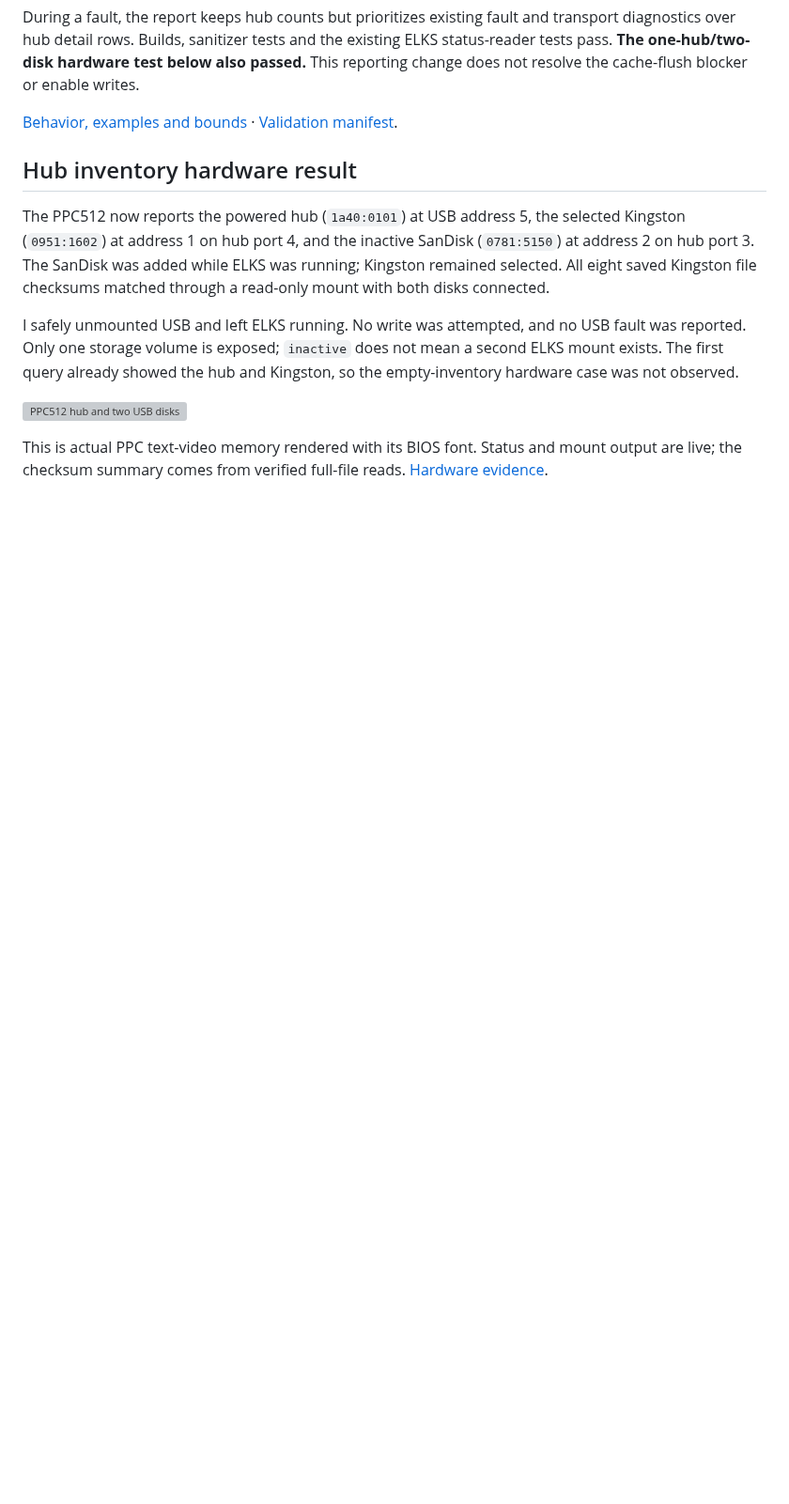
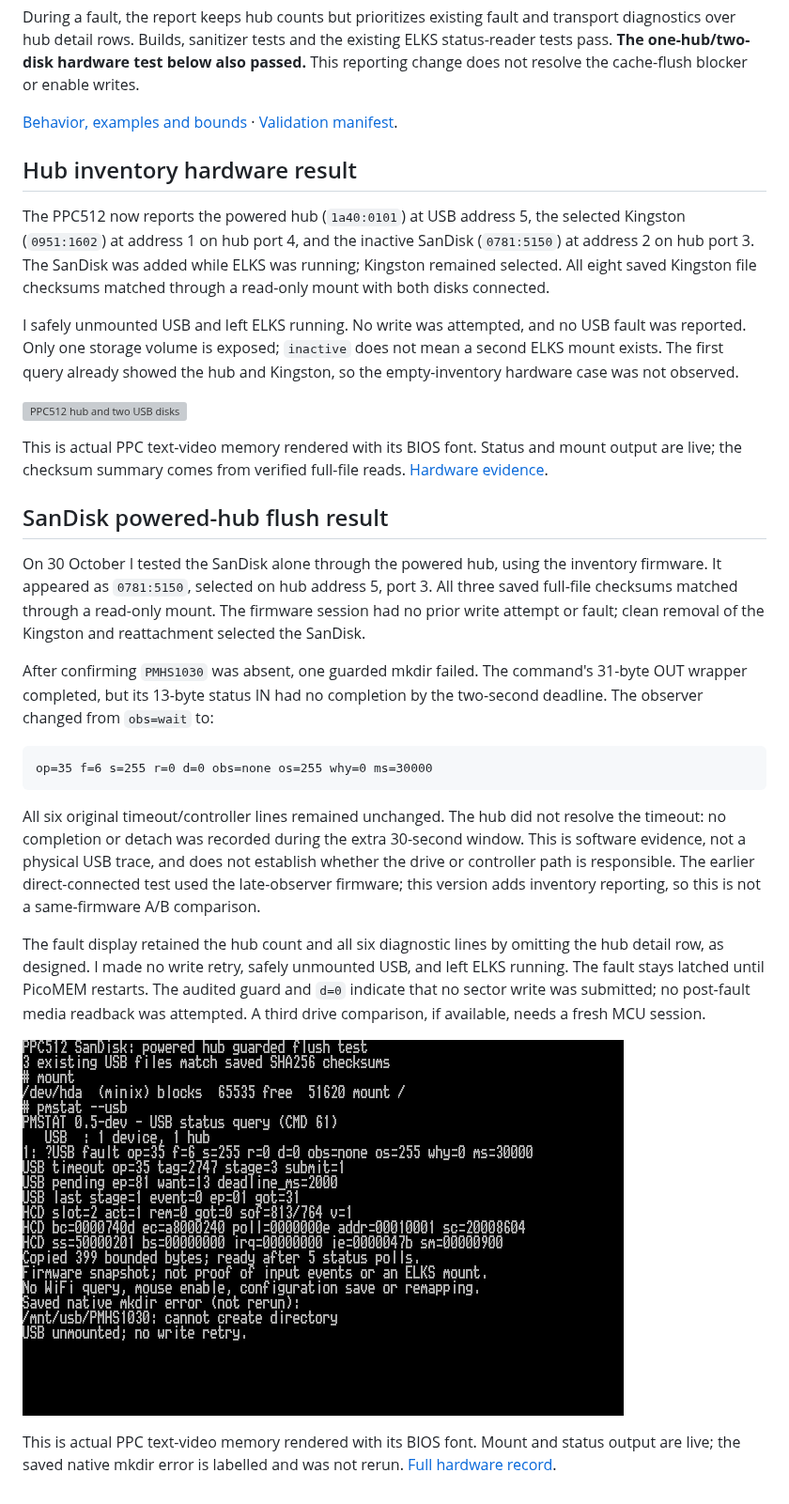
Before and after one commit to l00nix/picomem-elks, a Markdown page: docs/USB-SYNC-LIFETIME.md, the part around the change. Shown at 94% size. Drawn GitHub-style; pictures changed too: docs/screenshots/ppc512-sandisk-powered-hub-20261030.png (added); blank space fills up the shorter version; grey boxes are pictures that could not be loaded.

````diff
--- a/docs/USB-SYNC-LIFETIME.md
+++ b/docs/USB-SYNC-LIFETIME.md
@@ -648,3 +648,39 @@ so the empty-inventory hardware case was not observed.
 This is actual PPC text-video memory rendered with its BIOS font. Status and
 mount output are live; the checksum summary comes from verified full-file reads.
 [Hardware evidence](validation/usb-inventory-20261030.json).
+
+
+## SanDisk powered-hub flush result
+
+On 30 October I tested the SanDisk alone through the powered hub, using the
+inventory firmware. It appeared as `0781:5150`, selected on hub address 5, port 3.
+All three saved full-file checksums matched through a read-only mount. The
+firmware session had no prior write attempt or fault; clean removal of the
+Kingston and reattachment selected the SanDisk.
+
+After confirming `PMHS1030` was absent, one guarded mkdir failed. The command's
+31-byte OUT wrapper completed, but its 13-byte status IN had no completion by the
+two-second deadline. The observer changed from `obs=wait` to:
+
+```text
+op=35 f=6 s=255 r=0 d=0 obs=none os=255 why=0 ms=30000
+```
+
+All six original timeout/controller lines remained unchanged. The hub did not
+resolve the timeout: no completion or detach was recorded during the extra
+30-second window. This is software evidence, not a physical USB trace, and does
+not establish whether the drive or controller path is responsible. The earlier
+direct-connected test used the late-observer firmware; this version adds
+inventory reporting, so this is not a same-firmware A/B comparison.
+
+The fault display retained the hub count and all six diagnostic lines by omitting
+the hub detail row, as designed. I made no write retry, safely unmounted USB, and
+left ELKS running. The fault stays latched until PicoMEM restarts. The audited guard and `d=0` indicate that no sector write was submitted;
+no post-fault media readback was
+attempted. A third drive comparison, if available, needs a fresh MCU session.
+
+![PPC512 SanDisk powered-hub flush test](screenshots/ppc512-sandisk-powered-hub-20261030.png)
+
+This is actual PPC text-video memory rendered with its BIOS font. Mount and status
+output are live; the saved native mkdir error is labelled and was not rerun.
+[Full hardware record](validation/usb-sandisk-hub-20261030.json).
````
Also changed, not shown: README.md (+2 -2 lines), 1 other file.
